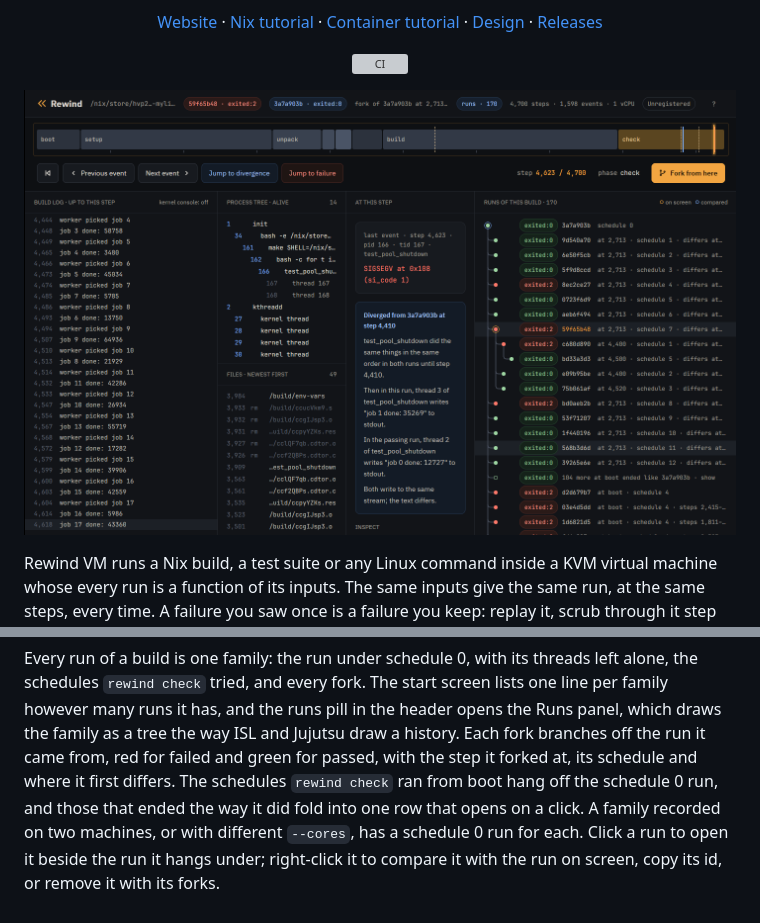
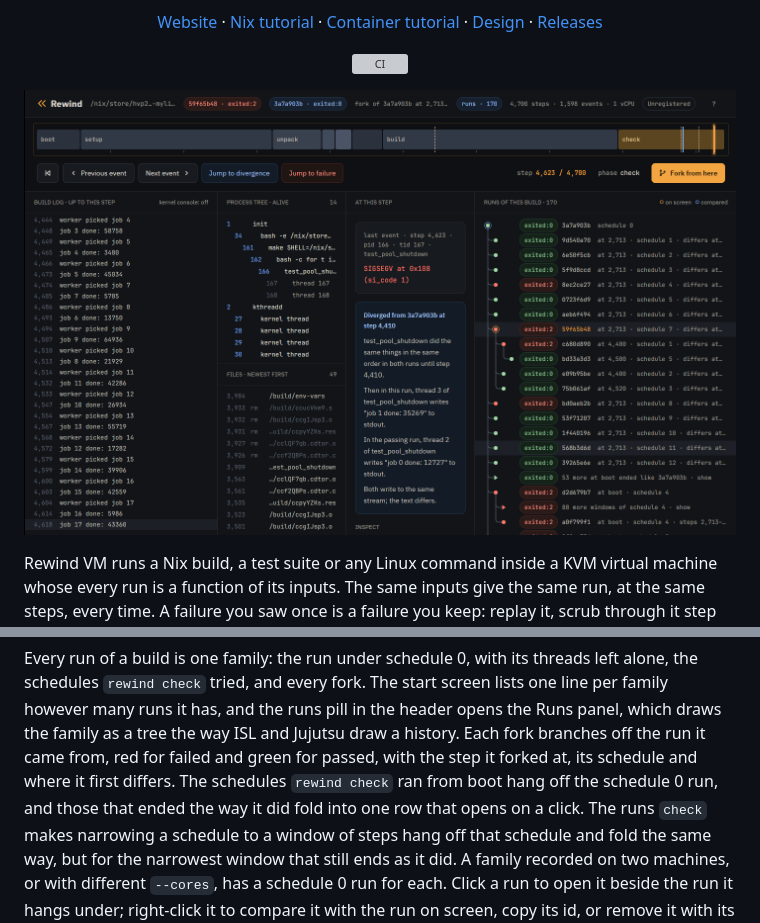
Before and after one commit to fzakaria/rewindvm, a Markdown page: README.md, 2 parts joined by grey strips. Rendered like a GitHub page; pictures changed too: site/img/app-failure.png; grey boxes are pictures that could not be loaded.

Commit message:
Retake the app shots with folded windows
Co-Authored-By: Claude Opus 5.5 <noreply@anthropic.com>
Claude-Session: https://claude.ai/code/session_01JHGPYecv1PHANiG4SNwbAJ

```diff
--- a/README.md
+++ b/README.md
@@ -176,8 +176,10 @@ way ISL and Jujutsu draw a history. Each fork branches off the run it came
 from, red for failed and green for passed, with the step it forked at, its
 schedule and where it first differs. The schedules `rewind check` ran from
 boot hang off the schedule 0 run, and those that ended the way it did fold into
-one row that opens on a click. A family recorded on two machines, or with
-different `--cores`, has a schedule 0 run for each. Click a run to open it
+one row that opens on a click. The runs `check` makes narrowing a schedule to a
+window of steps hang off that schedule and fold the same way, but for the
+narrowest window that still ends as it did. A family recorded on two machines,
+or with different `--cores`, has a schedule 0 run for each. Click a run to open it
 beside the run it hangs under; right-click it to compare it with the run on
 screen, copy its id, or remove it with its forks.
 
```
Also changed, not shown: other parts of README.md (+1 -1 lines), docs/img/app-runs.png, 1 other file.
